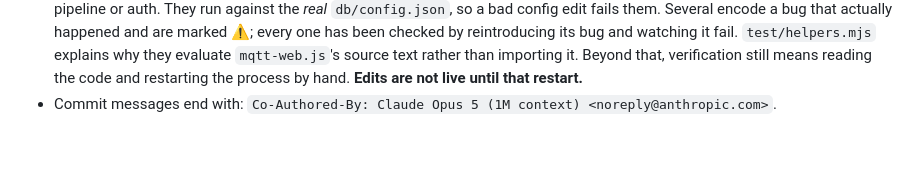
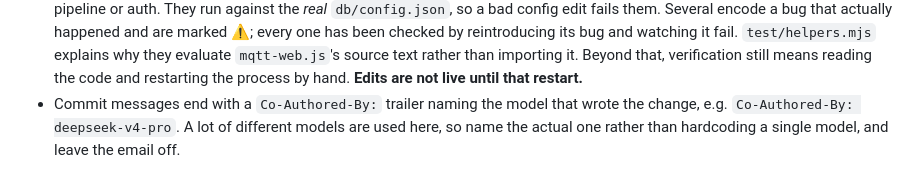
Before and after one commit to kristofer84/lgh-node, a Markdown page: CLAUDE.md, the part around the change. Rendered like a GitHub page; blank space fills up the shorter version.

Commit message:
Update commit attribution convention for the mixed-model setup
The old line hardcoded 'Claude Opus 5 (1M context) <noreply@anthropic.com>'.
Different models are used in this repo now, so the convention names the
model that actually wrote the change and drops the email.

Co-Authored-By: deepseek-v4-pro

```diff
--- a/CLAUDE.md
+++ b/CLAUDE.md
@@ -151,4 +151,4 @@ records a landmine (a confirmed bug, or a load-bearing discipline).
   it fail. `test/helpers.mjs` explains why they evaluate `mqtt-web.js`'s source text rather
   than importing it. Beyond that, verification still means reading the code and restarting the
   process by hand. **Edits are not live until that restart.**
-- Commit messages end with: `Co-Authored-By: Claude Opus 5 (1M context) <noreply@anthropic.com>`.
+- Commit messages end with a `Co-Authored-By:` trailer naming the model that wrote the change, e.g. `Co-Authored-By: deepseek-v4-pro`. A lot of different models are used here, so name the actual one rather than hardcoding a single model, and leave the email off.
```
